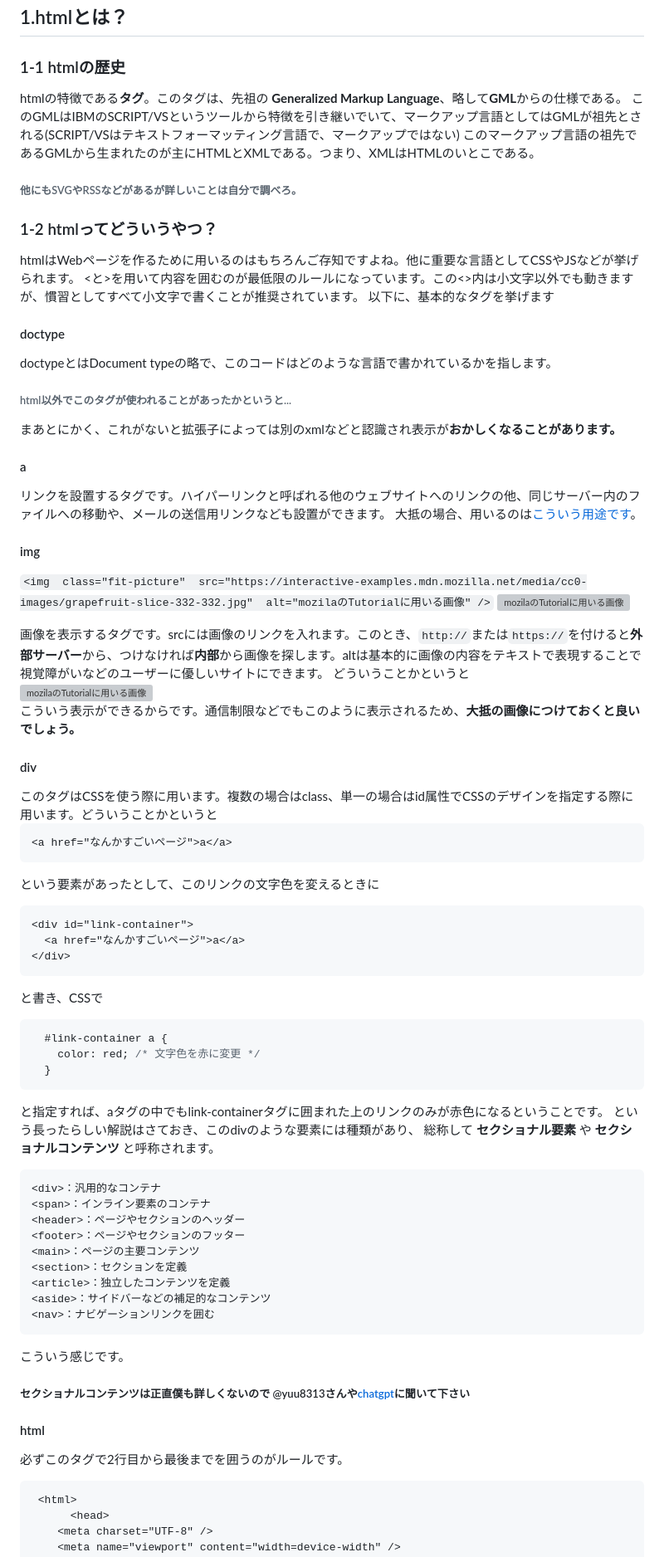
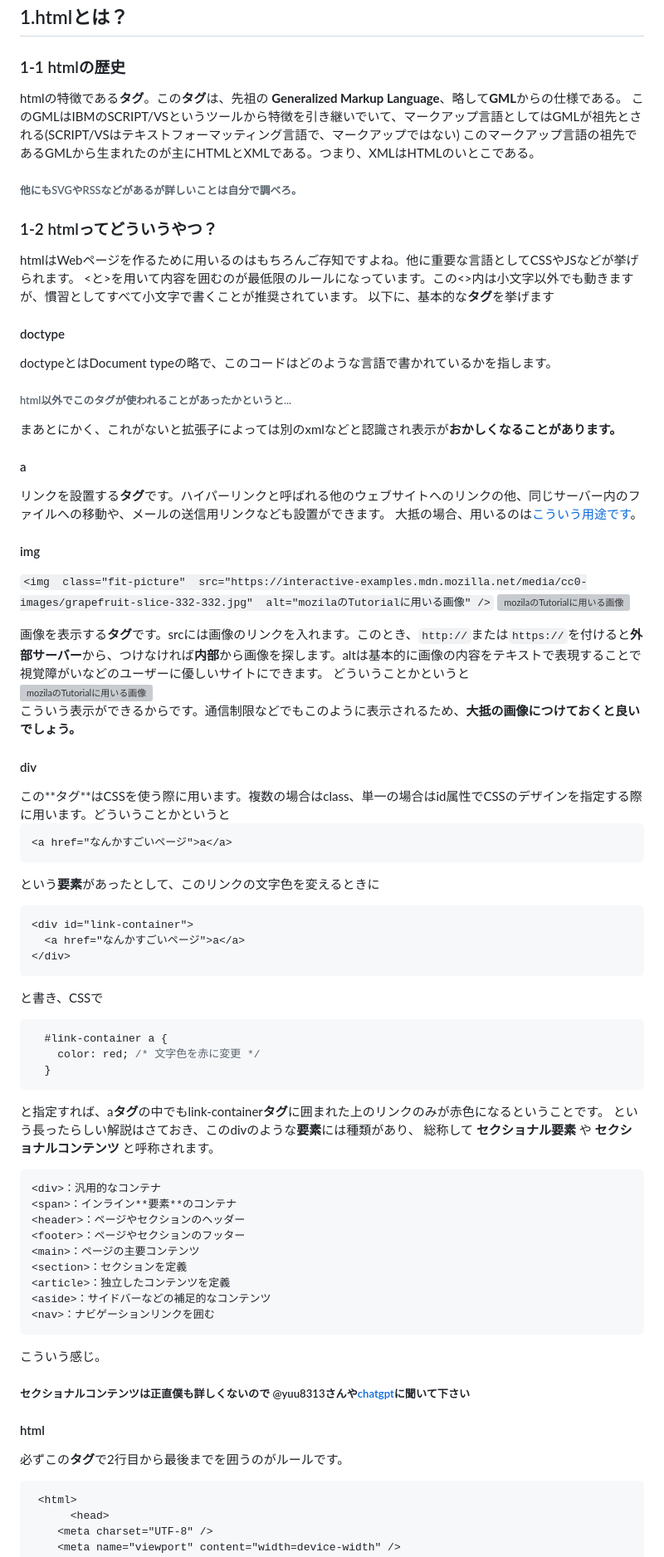
Before and after one commit to tokumeidesu1/tokumei-first-repo, a Markdown page: readme for dev.md, the part around the change printed below. Shown: that part at 83% size. GitHub-like rendering; grey boxes are pictures that could not be loaded.

````diff
--- a/readme for dev.md
+++ b/readme for dev.md
@@ -1,43 +1,43 @@
 # 猿でもわかるhtml
 ## 1.htmlとは？
 ### 1-1 htmlの歴史
-htmlの特徴である**タグ**。このタグは、先祖の **Generalized Markup Language**、略して**GML**からの仕様である。
+htmlの特徴である****タグ****。この**タグ**は、先祖の **Generalized Markup Language**、略して**GML**からの仕様である。
 このGMLはIBMのSCRIPT/VSというツールから特徴を引き継いでいて、マークアップ言語としてはGMLが祖先とされる(SCRIPT/VSはテキストフォーマッティング言語で、マークアップではない)
 このマークアップ言語の祖先であるGMLから生まれたのが主にHTMLとXMLである。つまり、XMLはHTMLのいとこである。
 ###### 他にもSVGやRSSなどがあるが詳しいことは自分で調べろ。
 ### 1-2 htmlってどういうやつ？
 htmlはWebページを作るために用いるのはもちろんご存知ですよね。他に重要な言語としてCSSやJSなどが挙げられます。
 <と>を用いて内容を囲むのが最低限のルールになっています。この<>内は小文字以外でも動きますが、慣習としてすべて小文字で書くことが推奨されています。
-以下に、基本的なタグを挙げます
+以下に、基本的な**タグ**を挙げます
 
 #### doctype
 <!doctype html>
 doctypeとはDocument typeの略で、このコードはどのような言語で書かれているかを指します。
-###### html以外でこのタグが使われることがあったかというと...
+###### html以外でこの**タグ**が使われることがあったかというと...
 まあとにかく、これがないと拡張子によっては別のxmlなどと認識され表示が**おかしくなることがあります。**
 
 #### a
 <a href=""></a>
-リンクを設置するタグです。ハイパーリンクと呼ばれる他のウェブサイトへのリンクの他、同じサーバー内のファイルへの移動や、メールの送信用リンクなども設置ができます。
+リンクを設置する**タグ**です。ハイパーリンクと呼ばれる他のウェブサイトへのリンクの他、同じサーバー内のファイルへの移動や、メールの送信用リンクなども設置ができます。
 大抵の場合、用いるのは[こういう用途です](https://google.com)。
 
 #### img
 ```<img  class="fit-picture"  src="https://interactive-examples.mdn.mozilla.net/media/cc0-images/grapefruit-slice-332-332.jpg"  alt="mozilaのTutorialに用いる画像" />```
 <img  class="fit-picture"  src="https://interactive-examples.mdn.mozilla.net/media/cc0-images/grapefruit-slice-332-332.jpg"  alt="mozilaのTutorialに用いる画像" />
 
-画像を表示するタグです。srcには画像のリンクを入れます。このとき、`http://`または`https://`を付けると**外部サーバー**から、つけなければ**内部**から画像を探します。altは基本的に画像の内容をテキストで表現することで視覚障がいなどのユーザーに優しいサイトにできます。
+画像を表示する**タグ**です。srcには画像のリンクを入れます。このとき、`http://`または`https://`を付けると**外部サーバー**から、つけなければ**内部**から画像を探します。altは基本的に画像の内容をテキストで表現することで視覚障がいなどのユーザーに優しいサイトにできます。
 どういうことかというと<br>
 <img  class="fit-picture"  src=""  alt="mozilaのTutorialに用いる画像" />
 <br>こういう表示ができるからです。通信制限などでもこのように表示されるため、**大抵の画像につけておくと良いでしょう。**
 
 #### div
 <div></div>
-このタグはCSSを使う際に用います。複数の場合はclass、単一の場合はid属性でCSSのデザインを指定する際に用います。どういうことかというと
+この**タグ**はCSSを使う際に用います。複数の場合はclass、単一の場合はid属性でCSSのデザインを指定する際に用います。どういうことかというと
 
 ```html
 <a href="なんかすごいページ">a</a>
 ```
-という要素があったとして、このリンクの文字色を変えるときに
+という**要素**があったとして、このリンクの文字色を変えるときに
 ```html
 <div id="link-container">
   <a href="なんかすごいページ">a</a>
@@ -49,13 +49,13 @@ doctypeとはDocument typeの略で、このコードはどのような言語で
     color: red; /* 文字色を赤に変更 */
   }
 ```
-と指定すれば、aタグの中でもlink-containerタグに囲まれた上のリンクのみが赤色になるということです。
-という長ったらしい解説はさておき、このdivのような要素には種類があり、
+と指定すれば、a**タグ**の中でもlink-container**タグ**に囲まれた上のリンクのみが赤色になるということです。
+という長ったらしい解説はさておき、このdivのような**要素**には種類があり、
 総称して **セクショナル要素** や **セクショナルコンテンツ** と呼称されます。
 
 ```html
 <div>：汎用的なコンテナ
-<span>：インライン要素のコンテナ
+<span>：インライン**要素**のコンテナ
 <header>：ページやセクションのヘッダー
 <footer>：ページやセクションのフッター
 <main>：ページの主要コンテンツ
@@ -64,10 +64,10 @@ doctypeとはDocument typeの略で、このコードはどのような言語で
 <aside>：サイドバーなどの補足的なコンテンツ
 <nav>：ナビゲーションリンクを囲む
 ```
-こういう感じです。
+こういう感じ。
 ##### セクショナルコンテンツは正直僕も詳しくないので @yuu8313さんや[chatgpt](https://chat.com)に聞いて下さい
 ####  html
-必ずこのタグで2行目から最後までを囲うのがルールです。
+必ずこの**タグ**で2行目から最後までを囲うのがルールです。
 
 ```html
  <html>
````
Also changed, not shown: other parts of readme for dev.md (+14 -2 lines).
